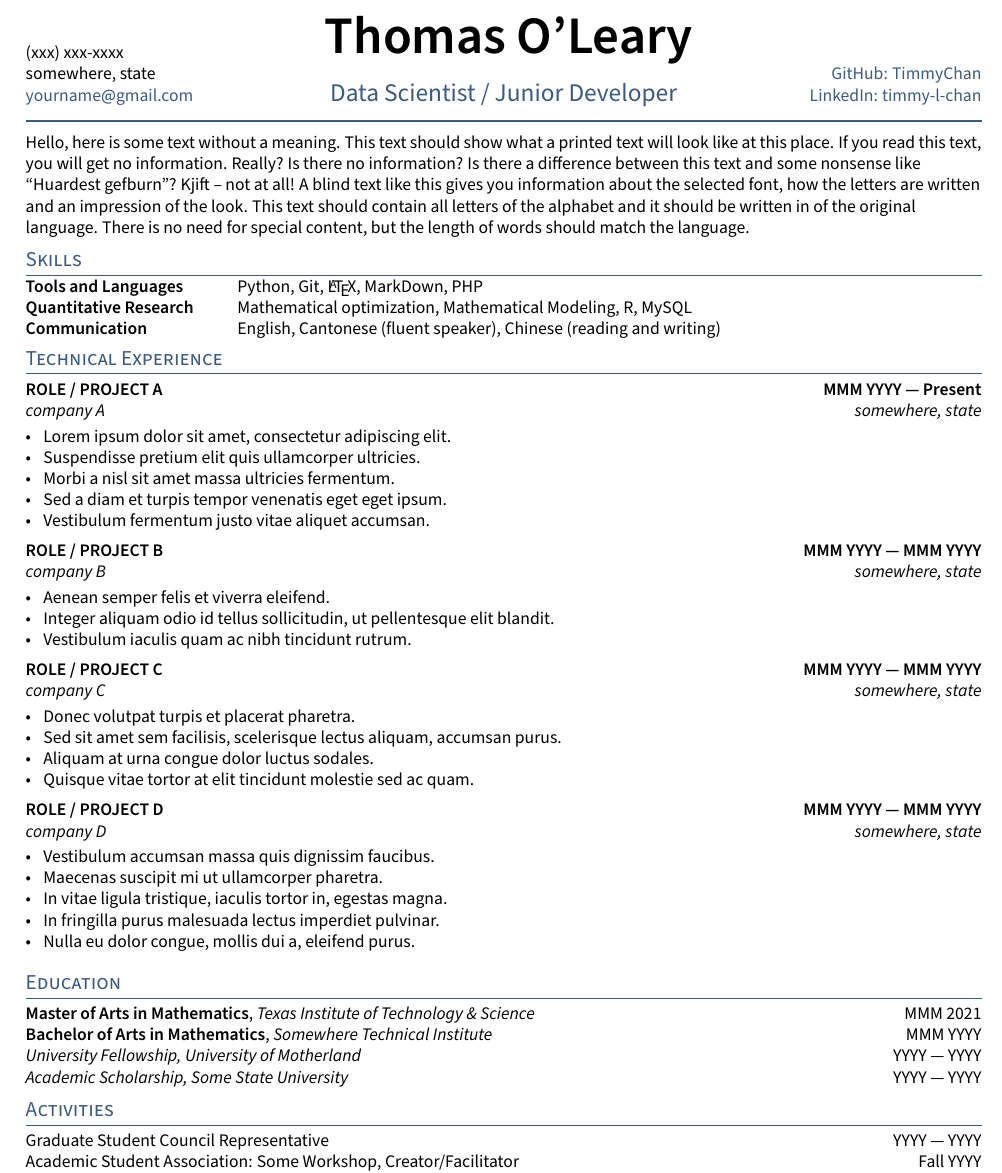
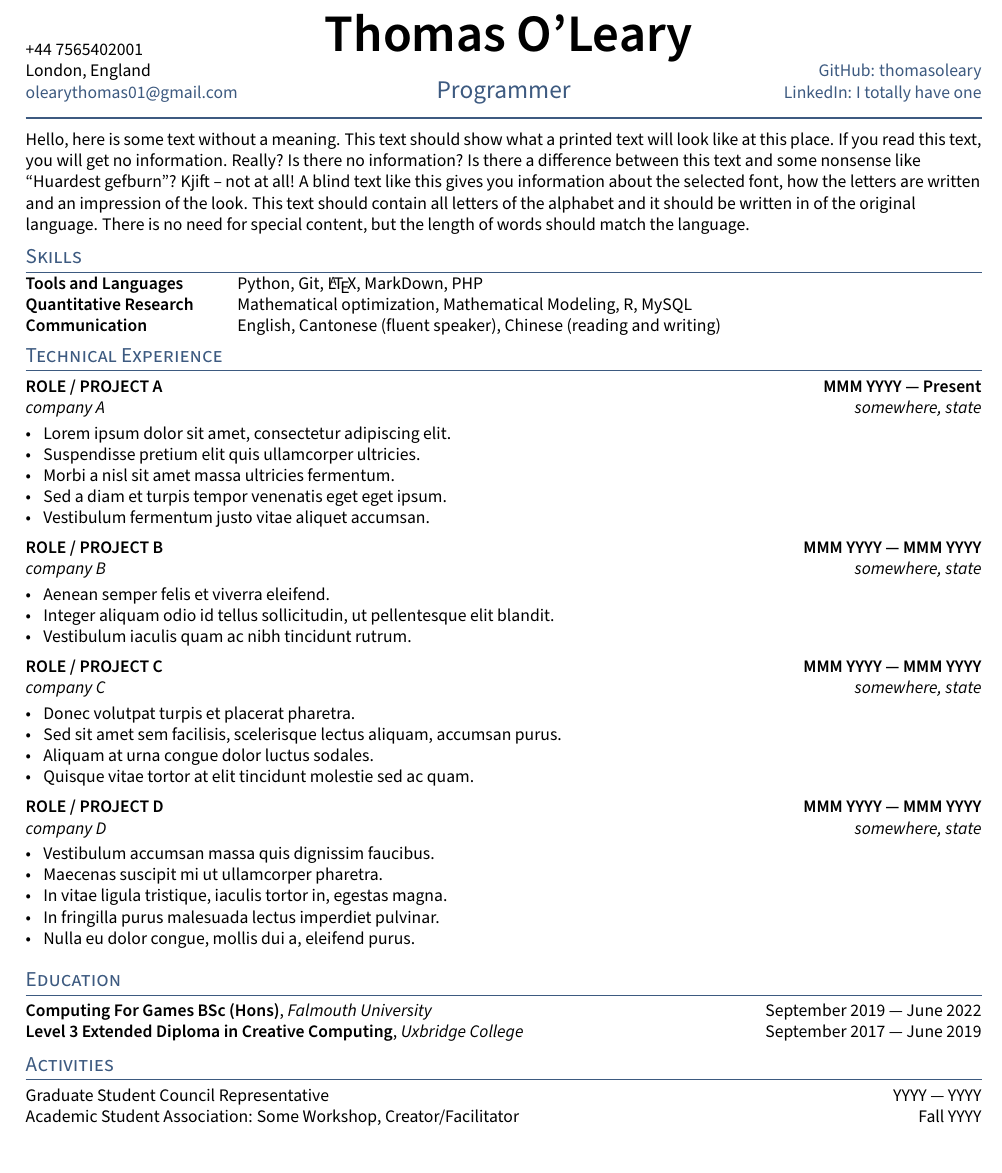
Before and after one commit to thomasoleary/cv, a LaTeX CV (resume.tex, which reads sections/education.tex): part of the page, cut so that both start at the same text. Compiled offline with pdfLaTeX.

Commit message:
Adding some details to see if I like the template

```diff
--- a/resume.tex
+++ b/resume.tex
@@ -8,12 +8,12 @@
 % CONTACT INFORMATION
 %====================
 \def\name{Thomas O'Leary} % Name Here
-\def\phone{(xxx) xxx-xxxx}
-\def\city{somewhere, state}
-\def\email{yourname@gmail.com}
-\def\LinkedIn{timmy-l-chan} % linkedin.com/in/______
-\def\github{TimmyChan} % github username
-\def\role{Data Scientist / Junior Developer} % JOB TITLE
+\def\phone{+44 7565402001}
+\def\city{London, England}
+\def\email{olearythomas01@gmail.com}
+\def\LinkedIn{I totally have one} % linkedin.com/in/______
+\def\github{thomasoleary} % github username
+\def\role{Programmer} % JOB TITLE
 
 \input{_header}
 \begin{document}
--- a/sections/education.tex
+++ b/sections/education.tex
@@ -1,8 +1,4 @@
 
-\skills{Master of Arts in Mathematics}, \textit{Texas Institute of Technology \& Science}	\hfill MMM 2021
+\skills{Computing For Games BSc (Hons)}, \textit{Falmouth University} \hfill	September 2019 ---  June 2022
 
-\skills{Bachelor of Arts in Mathematics}, \textit{Somewhere Technical Institute} \hfill	MMM YYYY
-
-\textit{University Fellowship, University of Motherland} 	\hfill YYYY --- YYYY
-
-\textit{Academic Scholarship, Some State University} \hfill	YYYY --- YYYY
+\skills{Level 3 Extended Diploma in Creative Computing}, \textit{Uxbridge College} \hfill	September 2017 ---  June 2019
```
Also changed, not shown: resume.pdf.
